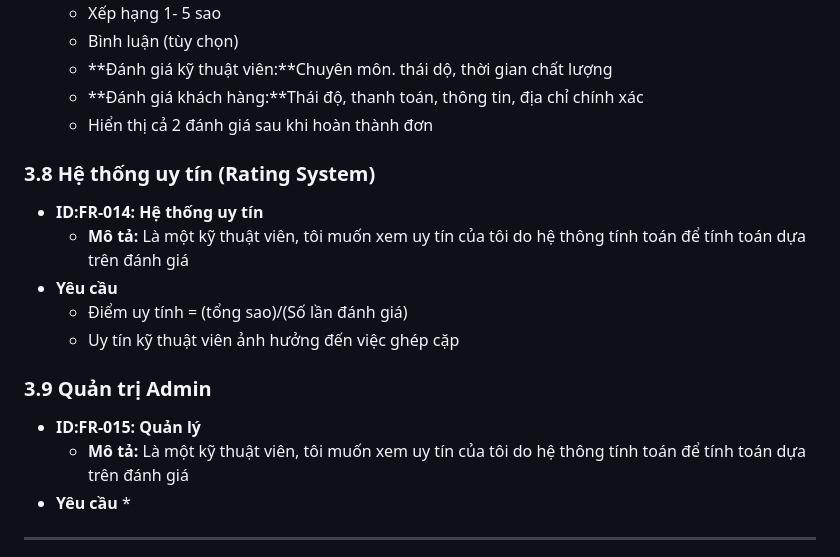
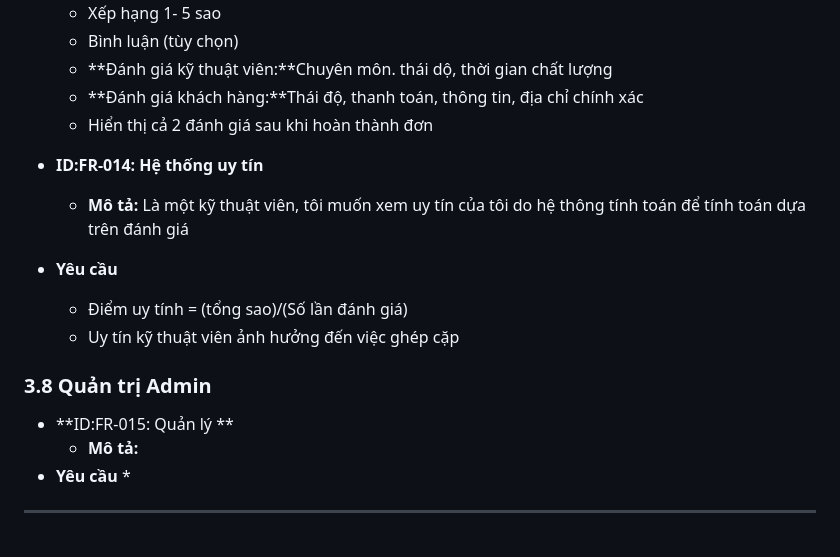
Before and after one commit to longstory2/Vehicle_Service, a Markdown page: tai-lieu/SRS.md, the part around the change printed below. GitHub-like rendering.

Commit message:
Tai lieu dac ta phan mem SRS

```diff
--- a/tai-lieu/SRS.md
+++ b/tai-lieu/SRS.md
@@ -170,15 +170,15 @@ Dưới đâu là các yêu cầu chi tiết của hệ thống, được mô t
     * **Đánh giá kỹ thuật viên:**Chuyên môn. thái dộ, thời gian chất lượng
     * **Đánh giá khách hàng:**Thái độ, thanh toán, thông tin, địa chỉ chính xác
     * Hiển thị cả 2 đánh giá sau khi hoàn thành đơn
-### 3.8 Hệ thống uy tín (Rating System)
+
 * **ID:FR-014: Hệ thống uy tín**
     * **Mô tả:** Là một kỹ thuật viên, tôi muốn xem uy tín của tôi do hệ thông tính toán để tính toán dựa trên đánh giá
 * **Yêu cầu**
     * Điểm uy tính = (tổng sao)/(Số lần đánh giá)
     * Uy tín kỹ thuật viên ảnh hưởng đến việc ghép cặp
-### 3.9 Quản trị Admin
-* **ID:FR-015: Quản lý**
-    * **Mô tả:** Là một kỹ thuật viên, tôi muốn xem uy tín của tôi do hệ thông tính toán để tính toán dựa trên đánh giá
+### 3.8 Quản trị Admin
+* **ID:FR-015: Quản lý **
+    * **Mô tả:**
 * **Yêu cầu**
     *
 
```
Also changed, not shown: other parts of tai-lieu/SRS.md (+1 -0 lines), tai-lieu/Untitled Diagram.drawio (2)-1.png (added), tai-lieu/Untitled Diagram.drawio (2).png (added).
